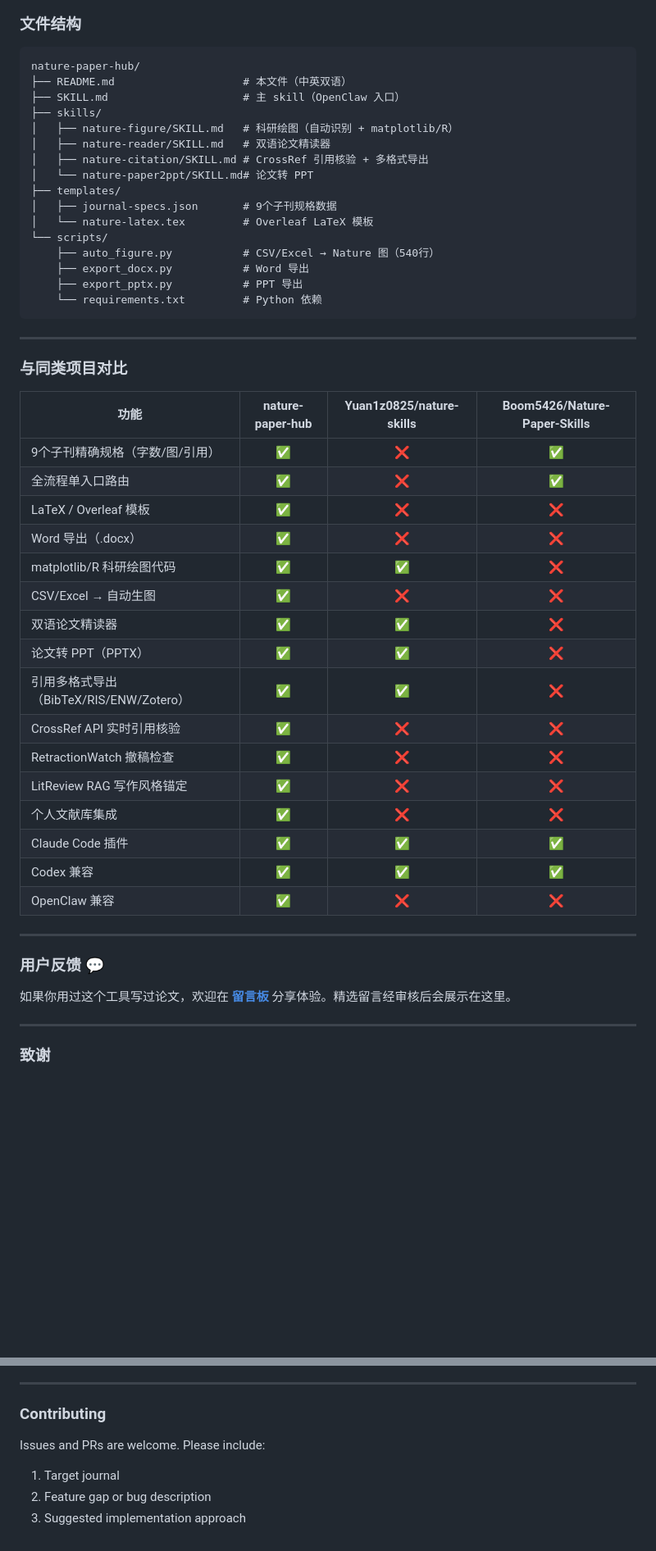
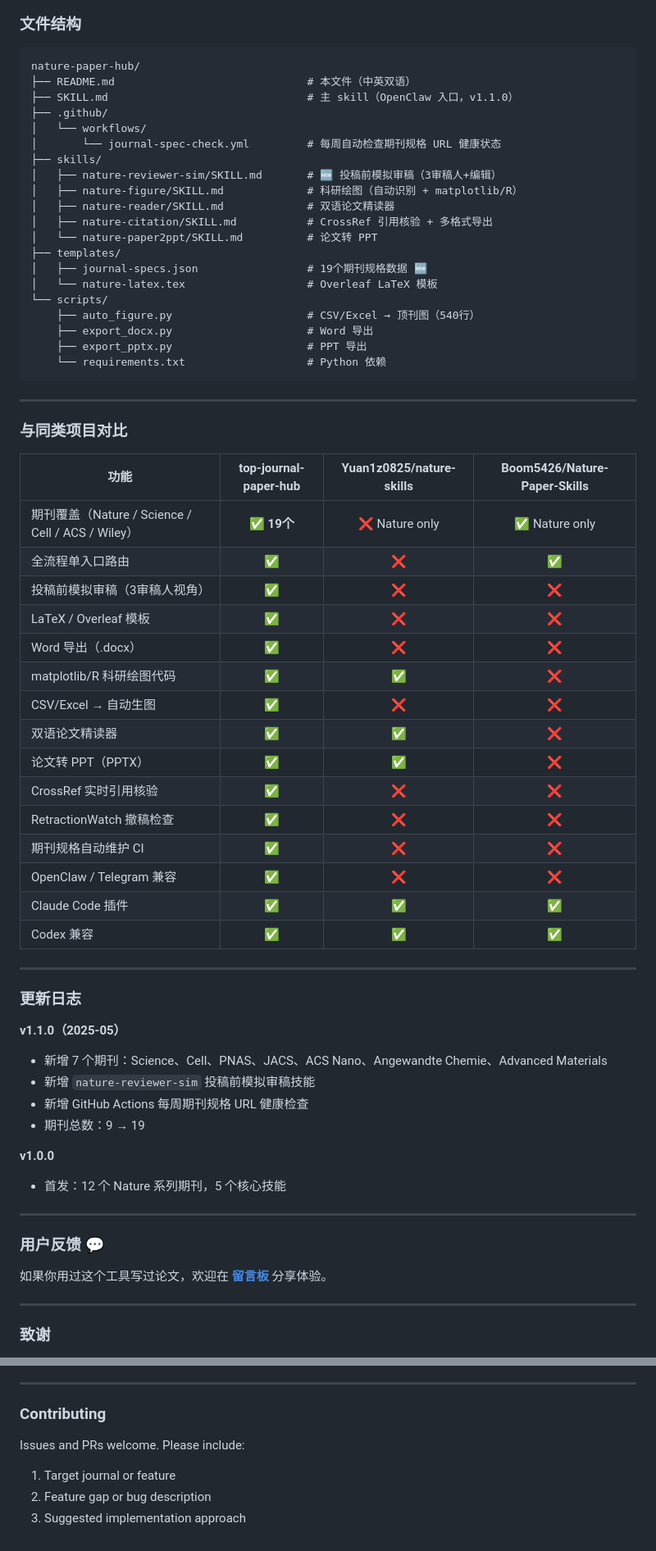
Before and after one commit to Yang1Bai/nature-paper-hub, a Markdown page: README.md, 2 parts joined by grey strips. Shown at 82% size. Drawn GitHub-style; blank space fills up the shorter version.

````diff
--- a/README.md
+++ b/README.md
@@ -170,51 +179,67 @@ Use nature-citation to find supporting references for oxygen evolution catalysis
 
 ```
 nature-paper-hub/
-├── README.md                    # 本文件（中英双语）
-├── SKILL.md                     # 主 skill（OpenClaw 入口）
+├── README.md                              # 本文件（中英双语）
+├── SKILL.md                               # 主 skill（OpenClaw 入口，v1.1.0）
+├── .github/
+│   └── workflows/
+│       └── journal-spec-check.yml         # 每周自动检查期刊规格 URL 健康状态
 ├── skills/
-│   ├── nature-figure/SKILL.md   # 科研绘图（自动识别 + matplotlib/R）
-│   ├── nature-reader/SKILL.md   # 双语论文精读器
-│   ├── nature-citation/SKILL.md # CrossRef 引用核验 + 多格式导出
-│   └── nature-paper2ppt/SKILL.md# 论文转 PPT
+│   ├── nature-reviewer-sim/SKILL.md       # 🆕 投稿前模拟审稿（3审稿人+编辑）
+│   ├── nature-figure/SKILL.md             # 科研绘图（自动识别 + matplotlib/R）
+│   ├── nature-reader/SKILL.md             # 双语论文精读器
+│   ├── nature-citation/SKILL.md           # CrossRef 引用核验 + 多格式导出
+│   └── nature-paper2ppt/SKILL.md          # 论文转 PPT
 ├── templates/
-│   ├── journal-specs.json       # 9个子刊规格数据
-│   └── nature-latex.tex         # Overleaf LaTeX 模板
+│   ├── journal-specs.json                 # 19个期刊规格数据 🆕
+│   └── nature-latex.tex                   # Overleaf LaTeX 模板
 └── scripts/
-    ├── auto_figure.py           # CSV/Excel → Nature 图（540行）
-    ├── export_docx.py           # Word 导出
-    ├── export_pptx.py           # PPT 导出
-    └── requirements.txt         # Python 依赖
+    ├── auto_figure.py                     # CSV/Excel → 顶刊图（540行）
+    ├── export_docx.py                     # Word 导出
+    ├── export_pptx.py                     # PPT 导出
+    └── requirements.txt                   # Python 依赖
 ```
 
 ---
 
 ### 与同类项目对比
 
-| 功能 | **nature-paper-hub** | Yuan1z0825/nature-skills | Boom5426/Nature-Paper-Skills |
+| 功能 | **top-journal-paper-hub** | Yuan1z0825/nature-skills | Boom5426/Nature-Paper-Skills |
 |------|:---:|:---:|:---:|
-| 9个子刊精确规格（字数/图/引用） | ✅ | ❌ | ✅ |
+| 期刊覆盖（Nature / Science / Cell / ACS / Wiley） | ✅ **19个** | ❌ Nature only | ✅ Nature only |
 | 全流程单入口路由 | ✅ | ❌ | ✅ |
+| 投稿前模拟审稿（3审稿人视角） | ✅ | ❌ | ❌ |
 | LaTeX / Overleaf 模板 | ✅ | ❌ | ❌ |
 | Word 导出（.docx） | ✅ | ❌ | ❌ |
 | matplotlib/R 科研绘图代码 | ✅ | ✅ | ❌ |
 | CSV/Excel → 自动生图 | ✅ | ❌ | ❌ |
 | 双语论文精读器 | ✅ | ✅ | ❌ |
 | 论文转 PPT（PPTX） | ✅ | ✅ | ❌ |
-| 引用多格式导出（BibTeX/RIS/ENW/Zotero） | ✅ | ✅ | ❌ |
-| CrossRef API 实时引用核验 | ✅ | ❌ | ❌ |
+| CrossRef 实时引用核验 | ✅ | ❌ | ❌ |
 | RetractionWatch 撤稿检查 | ✅ | ❌ | ❌ |
-| LitReview RAG 写作风格锚定 | ✅ | ❌ | ❌ |
-| 个人文献库集成 | ✅ | ❌ | ❌ |
+| 期刊规格自动维护 CI | ✅ | ❌ | ❌ |
+| OpenClaw / Telegram 兼容 | ✅ | ❌ | ❌ |
 | Claude Code 插件 | ✅ | ✅ | ✅ |
 | Codex 兼容 | ✅ | ✅ | ✅ |
-| OpenClaw 兼容 | ✅ | ❌ | ❌ |
+
+---
+
+### 更新日志
+
+**v1.1.0（2025-05）**
+- 新增 7 个期刊：Science、Cell、PNAS、JACS、ACS Nano、Angewandte Chemie、Advanced Materials
+- 新增 `nature-reviewer-sim` 投稿前模拟审稿技能
+- 新增 GitHub Actions 每周期刊规格 URL 健康检查
+- 期刊总数：9 → 19
+
+**v1.0.0**
+- 首发：12 个 Nature 系列期刊，5 个核心技能
 
 ---
 
 ### 用户反馈 💬
 
-如果你用过这个工具写过论文，欢迎在 **[留言板](https://github.com/Yang1Bai/nature-paper-hub/discussions/1)** 分享体验。精选留言经审核后会展示在这里。
+如果你用过这个工具写过论文，欢迎在 **[留言板](https://github.com/Yang1Bai/nature-paper-hub/discussions/1)** 分享体验。
 
 ---
 
@@ -464,7 +501,7 @@ MIT License — free to use, modify, and distribute with attribution.
 
 ### Contributing
 
-Issues and PRs are welcome. Please include:
-1. Target journal
+Issues and PRs welcome. Please include:
+1. Target journal or feature
 2. Feature gap or bug description
 3. Suggested implementation approach
````
Also changed, not shown: other parts of README.md (+143 -122 lines).
